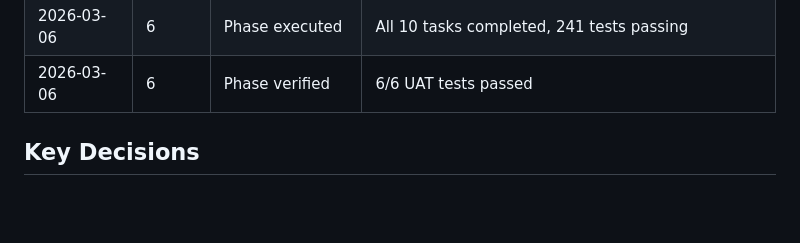
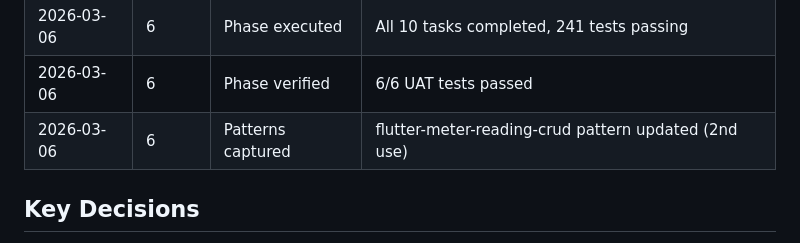
Before and after one commit to robin13901/Valtra, a Markdown page: .planning/STATE.md, the part around the change. Rendered like a GitHub page; blank space fills up the shorter version.

Commit message:
Capture Phase 6 patterns: validate flutter-meter-reading-crud (2nd use)

```diff
--- a/.planning/STATE.md
+++ b/.planning/STATE.md
@@ -39,6 +39,7 @@ _None_
 | 2026-03-06 | 5 | Patterns captured | flutter-multi-meter-tracking pattern saved |
 | 2026-03-06 | 6 | Phase executed | All 10 tasks completed, 241 tests passing |
 | 2026-03-06 | 6 | Phase verified | 6/6 UAT tests passed |
+| 2026-03-06 | 6 | Patterns captured | flutter-meter-reading-crud pattern updated (2nd use) |
 
 ## Key Decisions
 1. **Local-first architecture** - Using Drift/SQLite for offline-capable data storage
```
Also changed, not shown: 2 other files.
